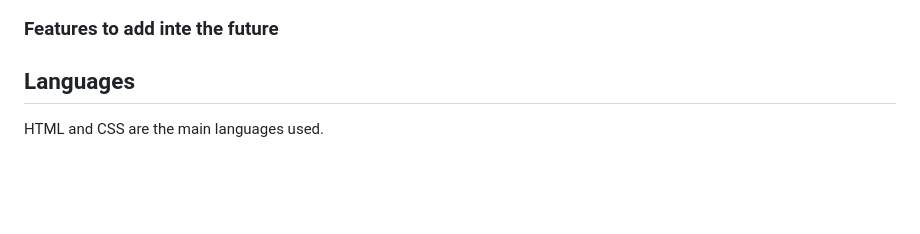
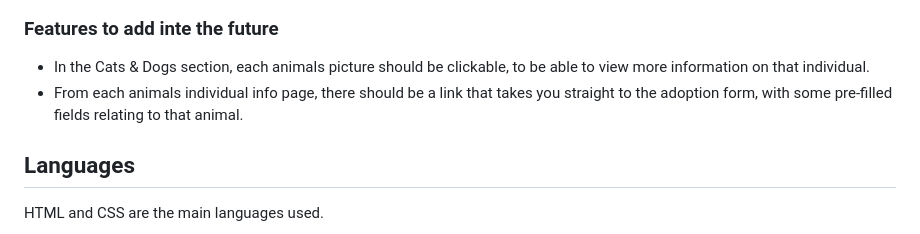
Before and after one commit to hogbergmarkus/4-paws, a Markdown page: README.md, the part around the change. Drawn GitHub-style; blank space fills up the shorter version.

Commit message:
Add to features to add in the future in README.md

```diff
--- a/README.md
+++ b/README.md
@@ -174,6 +174,9 @@ All text was written by myself.
 
 ### Features to add inte the future
 
+- In the Cats & Dogs section, each animals picture should be clickable, to be able to view more information on that individual.
+- From each animals individual info page, there should be a link that takes you straight to the adoption form, with some pre-filled fields relating to that animal.
+
 ## Languages
 
 HTML and CSS are the main languages used.
```
